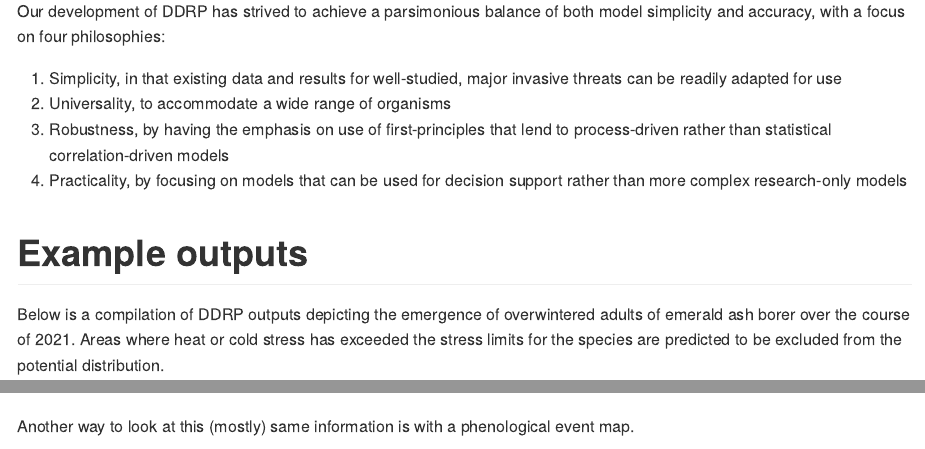
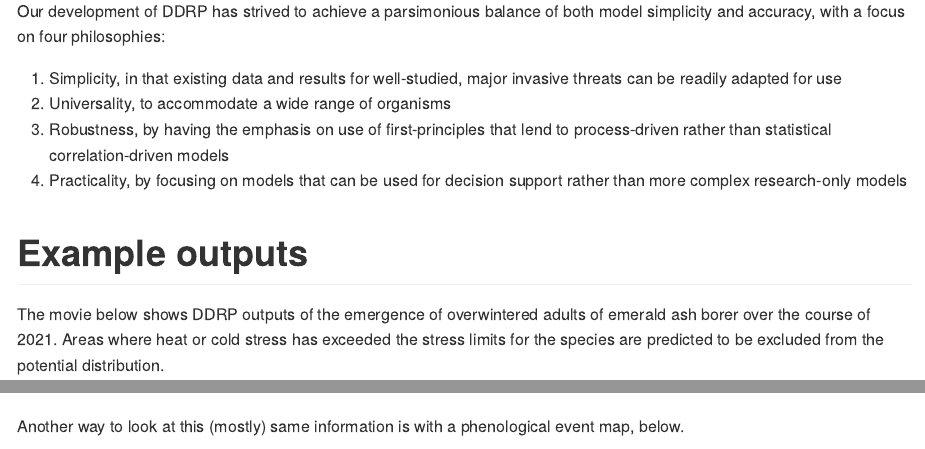
Before and after one commit to bbarker505/ddrp_v2, an R Markdown document (README.Rmd): the page in a window 1100 px wide, from 1590 px down, and a second part further down, joined at a grey line. The pictures show the output file README.md that the author committed with the source, drawn offline in the style of GitHub.

Commit message:
README update

```diff
--- a/README.Rmd
+++ b/README.Rmd
@@ -38,11 +38,11 @@ Our development of DDRP has strived to achieve a parsimonious balance of both mo
 
 # Example outputs
 
-Below is a compilation of DDRP outputs depicting the emergence of overwintered adults of emerald ash borer over the course of 2021. Areas where heat or cold stress has exceeded the stress limits for the species are predicted to be excluded from the potential distribution.
+The movie below shows DDRP outputs of the emergence of overwintered adults of emerald ash borer over the course of 2021. Areas where heat or cold stress has exceeded the stress limits for the species are predicted to be excluded from the potential distribution.
 
 ![Movie](https://github.com/bbarker505/ddrp_v2/blob/master/images/EAB_2021.gif?raw=true)
 
-Another way to look at this (mostly) same information is with a phenological event map.
+Another way to look at this (mostly) same information is with a phenological event map, below.
 
 ![PEM](https://github.com/bbarker505/ddrp_v2/blob/master/images/EAB_Avg_PEMp0Excl2_20211231.png?raw=TRUE)
 
```
Also changed, not shown: README.md.
